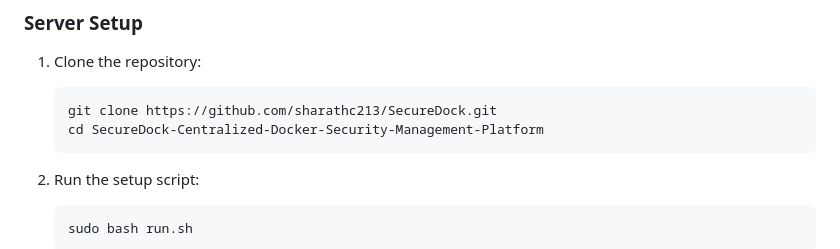
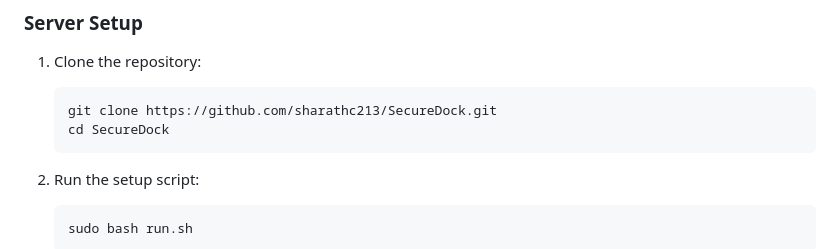
Before and after one commit to sharathc213/SecureDock-Centralized-Docker-Security-Management-Platform, a Markdown page: README.md, the part around the change. GitHub-like rendering.

````diff
--- a/README.md
+++ b/README.md
@@ -28,7 +28,7 @@ SecureDock is a centralized platform designed for managing and securing Docker e
 1. Clone the repository:
    ```bash
    git clone https://github.com/sharathc213/SecureDock.git
-   cd SecureDock-Centralized-Docker-Security-Management-Platform
+   cd SecureDock
    ```
 
 2. Run the setup script:
````
